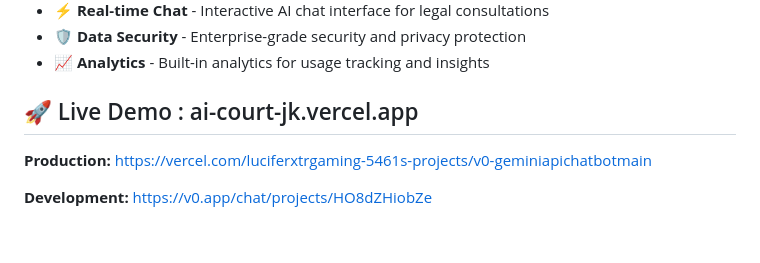
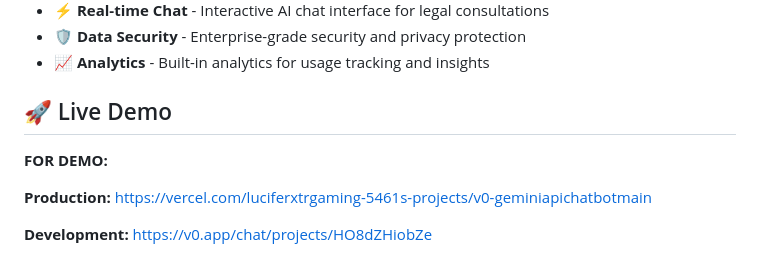
Before and after one commit to JATINKUMAR2005/LEAGAL_AI_ASSISTANT, a Markdown page: README.md, the part around the change. Drawn GitHub-style; blank space fills up the shorter version.

Commit message:
Enhance live demo section in README
Updated live demo section with production and development links.

```diff
--- a/README.md
+++ b/README.md
@@ -15,7 +15,8 @@ The Legal AI Assistant is a sophisticated web application designed to streamline
 - 🛡️ **Data Security** - Enterprise-grade security and privacy protection
 - 📈 **Analytics** - Built-in analytics for usage tracking and insights
 
-## 🚀 Live Demo : ai-court-jk.vercel.app
+## 🚀 Live Demo
+**FOR DEMO:**
 
 **Production:** [https://vercel.com/luciferxtrgaming-5461s-projects/v0-geminiapichatbotmain](https://vercel.com/luciferxtrgaming-5461s-projects/v0-geminiapichatbotmain)
 
```
